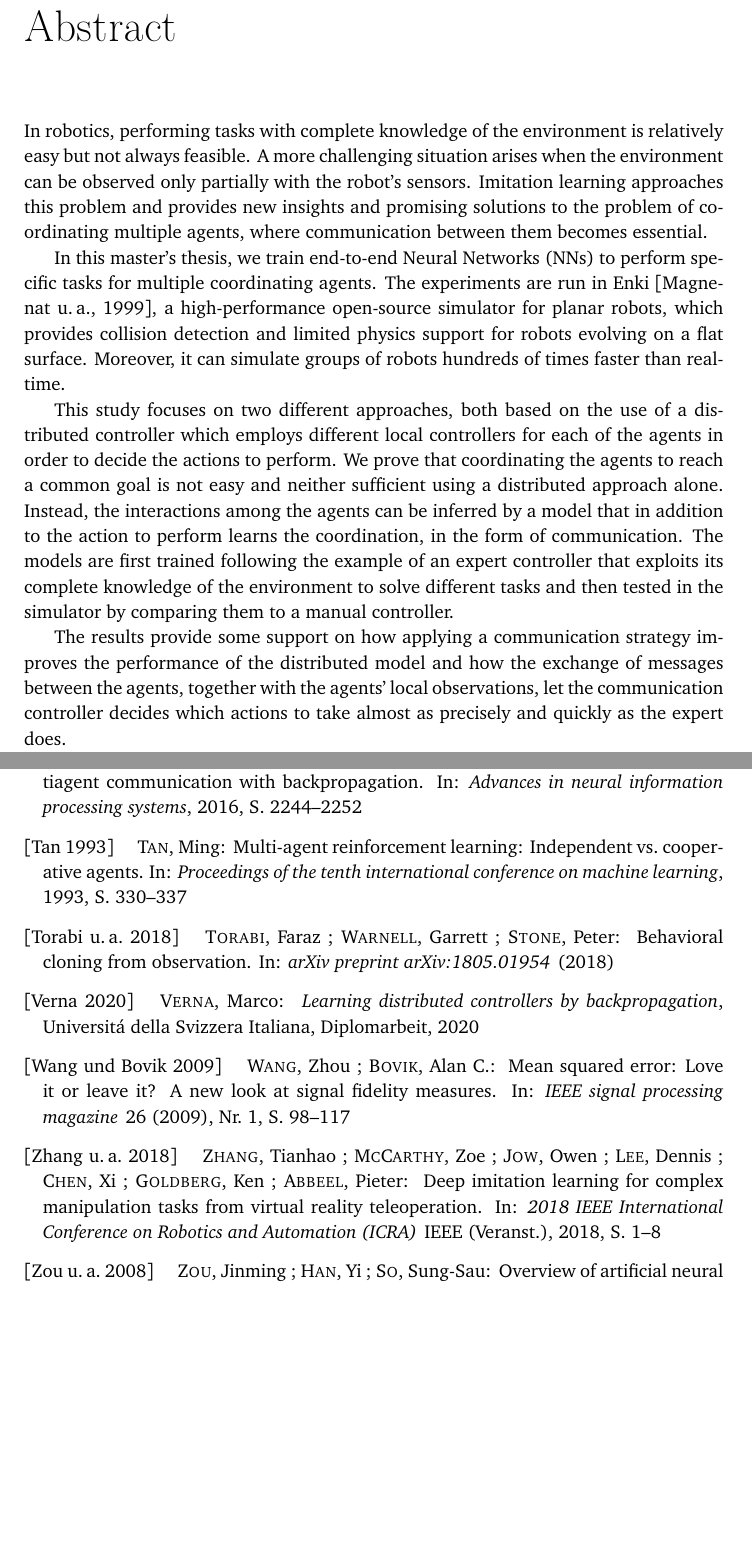
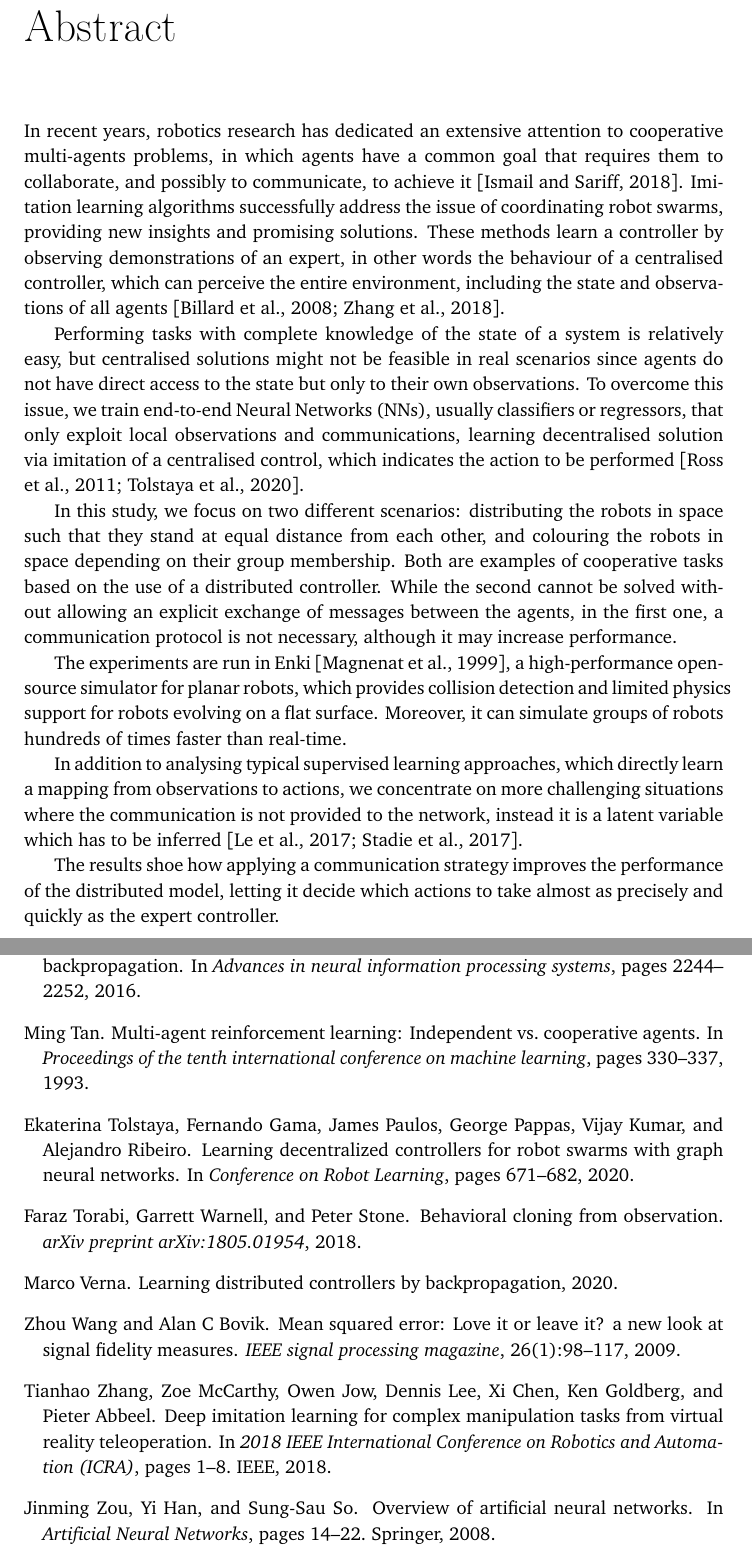
Before and after one commit to GiorgiaAuroraAdorni/master-thesis, a LaTeX thesis (usiinf-masterthesis-sample.tex, which reads biblio.bib, contents/abstract.tex): two parts of pages 9 and 89 of 89, joined at a grey line, cut so that both start at the same text, the shorter picture padded with empty space. Compiled offline with pdfLaTeX.

Commit message:
Updated abstract

```diff
--- a/biblio.bib
+++ b/biblio.bib
@@ -1,3 +20,16 @@
+	publisher={IEEE}
+}
+
+@inproceedings{tolstaya2020learning,
+	title={Learning decentralized controllers for robot swarms with graph neural
+	networks},
+	author={Tolstaya, Ekaterina and Gama, Fernando and Paulos, James and
+	Pappas, George and Kumar, Vijay and Ribeiro, Alejandro},
+	booktitle={Conference on Robot Learning},
+	pages={671--682},
+	year={2020}
+}
+
 @misc{pesce2019improving,
 	title={Improving coordination in multi-agent deep reinforcement learning
 	through memory-driven communication},
--- a/contents/abstract.tex
+++ b/contents/abstract.tex
@@ -1,30 +1,41 @@
-In robotics, performing tasks with complete knowledge of the environment is
-relatively easy but not always feasible. A more challenging situation arises
-when the environment can be observed only partially with the robot's sensors.
-Imitation learning approaches this problem and provides new insights and
-promising solutions to the problem of coordinating multiple agents, where
-communication between them becomes essential.
+In recent years, robotics research has dedicated an extensive attention to
+cooperative multi-agents problems, in which agents have a common goal that
+requires them to collaborate, and possibly to communicate, to achieve it
+\cite[][]{ismail2018survey}.
+Imitation learning algorithms successfully address the issue of coordinating robot
+swarms, providing new insights and promising solutions.
+These methods learn a controller by observing demonstrations of an expert, in
+other words the behaviour of a centralised controller, which can perceive the
+entire environment, including the state and observations of all agents
+\cite[][]{billard2008survey, zhang2018deep}.
 
-In this master's thesis, we train end-to-end \glspl{nn} to perform specific
-tasks for multiple coordinating agents. The experiments are run in Enki
-\cite[][]{enki}, a high-performance open-source simulator for planar robots,
-which provides collision detection and limited physics support for robots evolving
-on a flat surface. Moreover, it can simulate groups of robots hundreds of times
-faster than real-time.
+Performing tasks with complete knowledge of the state of a system is relatively
+easy, but centralised solutions might not be feasible in real scenarios since agents
+do not have direct access to the state but only to their own observations.
+To overcome this issue, we train end-to-end \glspl{nn}, usually classifiers or
+regressors, that only exploit local observations and communications, learning
+decentralised solution via imitation of a centralised control, which indicates the
+action to be performed \cite[][]{ross2011reduction, tolstaya2020learning}.
 
-This study focuses on two different approaches, both based on the use of a
-distributed controller which employs different local controllers for each of the
-agents in order to decide the actions to perform.
-We prove that coordinating the agents to reach a common goal is not easy and
-neither sufficient using a distributed approach alone. Instead, the interactions
-among the agents can be inferred by a model that in addition to the action to
-perform learns the coordination, in the form of communication.
-The models are first trained following the example of an expert controller that
-exploits its complete knowledge of the environment to solve different tasks and
-then tested in the simulator by comparing them to a manual controller.
+In this study, we focus on two different scenarios: distributing the robots in space
+such that they stand at equal distance from each other, and colouring the robots
+in space depending on their group membership.
+Both are examples of cooperative tasks based on the use of a distributed
+controller. While the second cannot be solved without allowing an explicit
+exchange of messages between the agents, in the first one, a communication
+protocol is not necessary, although it may increase performance.
 
-The results provide some support on how applying a communication
-strategy improves the performance of the distributed model and how the
-exchange of messages between the agents, together with the agents' local
-observations, let the communication controller decides which actions to take
-almost as precisely and quickly as the expert does.
+The experiments are run in Enki \cite[][]{enki}, a high-performance open-source
+simulator for planar robots, which provides collision detection and limited physics
+support for robots evolving on a flat surface. Moreover, it can simulate groups of
+robots hundreds of times faster than real-time.
+
+In addition to analysing typical supervised learning approaches, which directly
+learn a mapping from observations to actions, we concentrate on more
+challenging situations where the communication is not provided to the network,
+instead it is a latent variable which has to be inferred \cite[][]{le2017coordinated,
+stadie2017third}.
+
+The results shoe how applying a communication strategy improves the
+performance of the distributed model, letting it decide which actions to take
+almost as precisely and quickly as the expert controller.
--- a/usiinf-masterthesis-sample.tex
+++ b/usiinf-masterthesis-sample.tex
@@ -23,11 +23,15 @@
 \usepackage{subcaption}
 
 \usepackage{url}
+\makeatletter
+\g@addto@macro{\UrlBreaks}{\UrlOrds}
+\makeatother
+\PassOptionsToPackage{hyphens}{url}
 %Import the natbib package and sets a bibliography  and citation styles
-\bibliographystyle{dinat}
+%\bibliographystyle{dinat}
 %\bibliographystyle{alpha}
 %\bibliographystyle{dcu}
-%\bibliographystyle{plainnat}
+\bibliographystyle{plainnat}
 \setcitestyle{authoryear,open={[},close={]}}
 
 \newfloat{Equation}{htbp}{equ}[chapter]
```
Also changed, not shown: biblio.bib (21 more changed lines).
